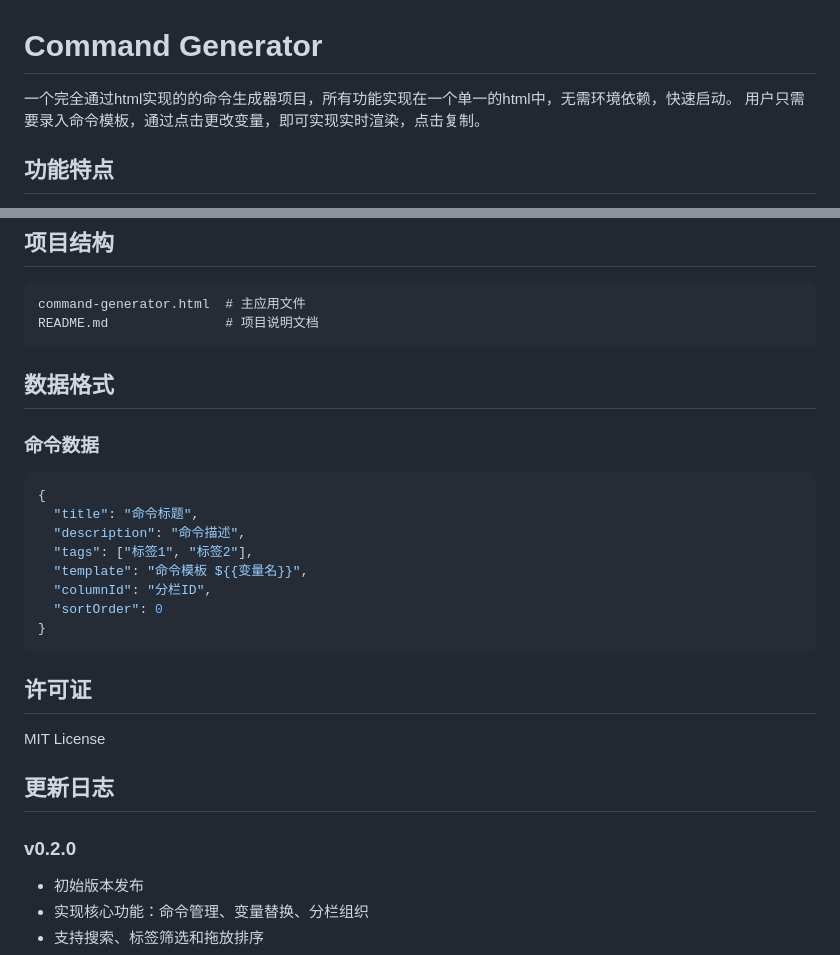
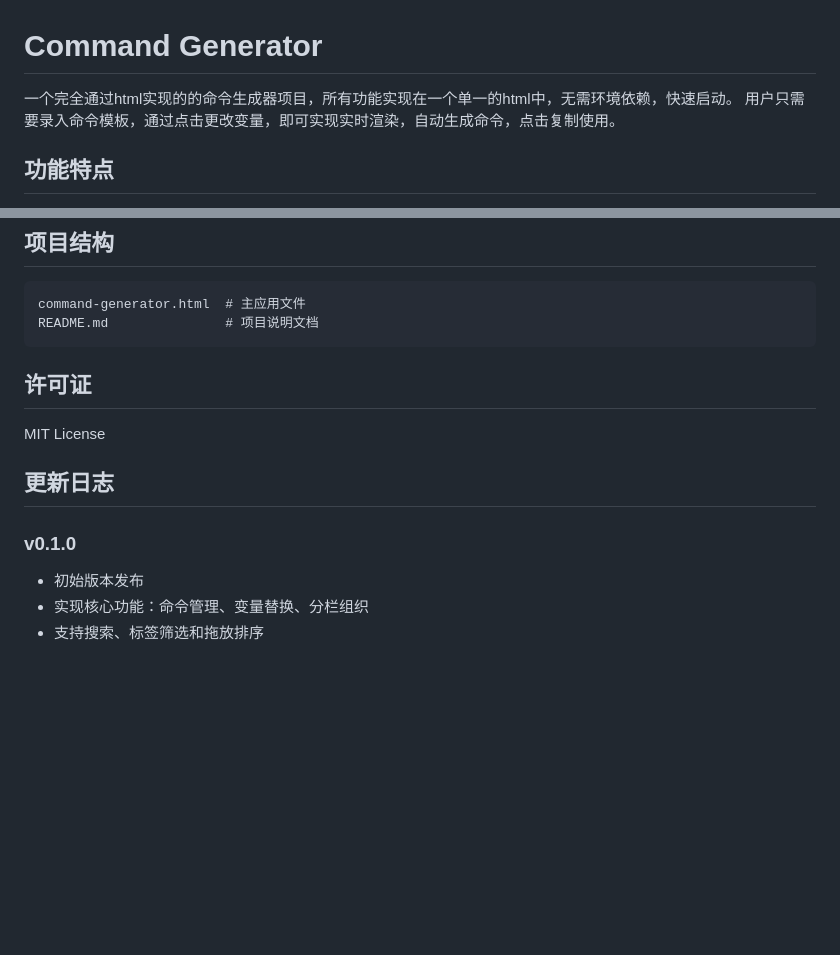
Before and after one commit to M0stlyHarm1ess/Command-Generator, a Markdown page: README.md, 2 parts joined by grey strips. Drawn GitHub-style; blank space fills up the shorter version.

````diff
--- a/README.md
+++ b/README.md
@@ -1,7 +1,7 @@
 # Command Generator
 
 一个完全通过html实现的的命令生成器项目，所有功能实现在一个单一的html中，无需环境依赖，快速启动。
-用户只需要录入命令模板，通过点击更改变量，即可实现实时渲染，点击复制。
+用户只需要录入命令模板，通过点击更改变量，即可实现实时渲染，自动生成命令，点击复制使用。
 
 
 
@@ -103,20 +103,6 @@ command-generator.html  # 主应用文件
 README.md               # 项目说明文档
 ```
 
-## 数据格式
-
-### 命令数据
-
-```json
-{
-  "title": "命令标题",
-  "description": "命令描述",
-  "tags": ["标签1", "标签2"],
-  "template": "命令模板 ${{变量名}}",
-  "columnId": "分栏ID",
-  "sortOrder": 0
-}
-```
 
 ## 许可证
 
@@ -124,7 +110,7 @@ MIT License
 
 ## 更新日志
 
-### v0.2.0
+### v0.1.0
 - 初始版本发布
 - 实现核心功能：命令管理、变量替换、分栏组织
 - 支持搜索、标签筛选和拖放排序
````
